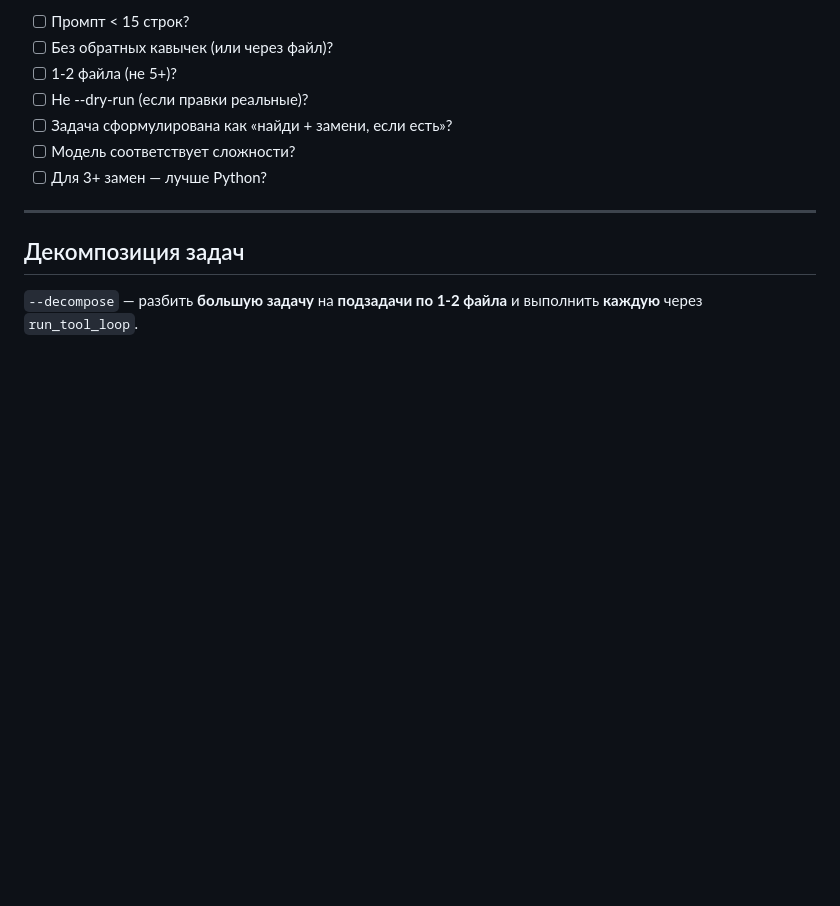
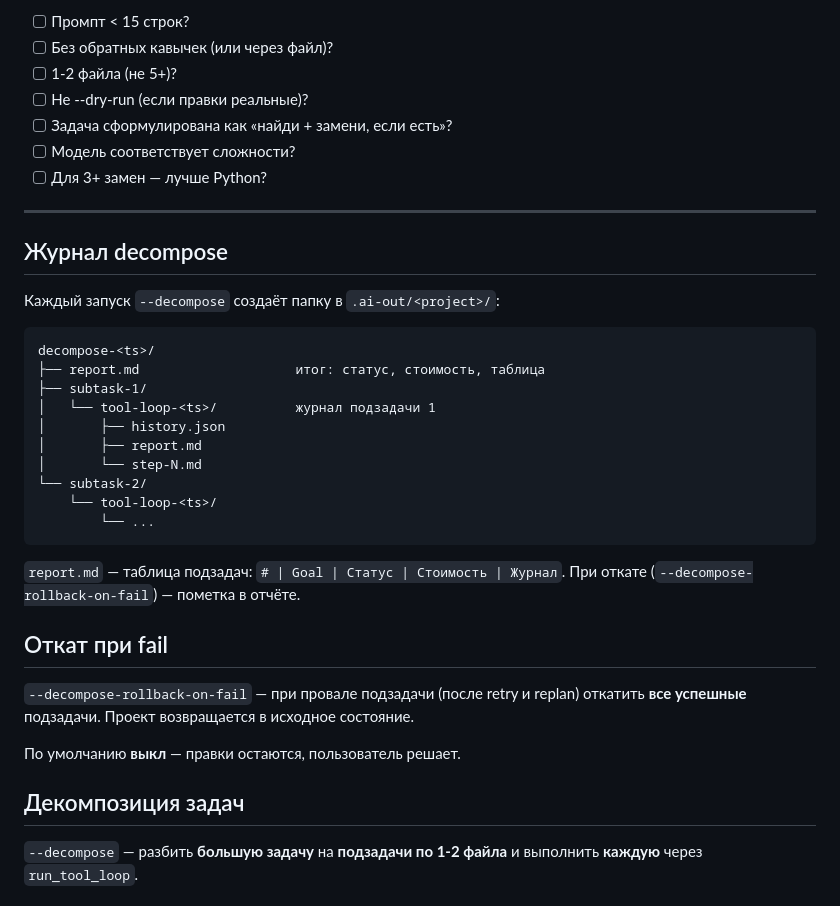
Before and after one commit to bauman-robotics/ai-coder, a Markdown page: docs/tools.md, the part around the change. Rendered like a GitHub page; blank space fills up the shorter version.

```diff
--- a/docs/tools.md
+++ b/docs/tools.md
@@ -435,6 +435,32 @@ tool-loop-2026-10-08T16-24-05/
 
 ---
 
+## Журнал decompose
+
+Каждый запуск `--decompose` создаёт папку в `.ai-out/<project>/`:
+
+    decompose-<ts>/
+    ├── report.md                    итог: статус, стоимость, таблица
+    ├── subtask-1/
+    │   └── tool-loop-<ts>/          журнал подзадачи 1
+    │       ├── history.json
+    │       ├── report.md
+    │       └── step-N.md
+    └── subtask-2/
+        └── tool-loop-<ts>/
+            └── ...
+
+`report.md` — таблица подзадач: `# | Goal | Статус | Стоимость | Журнал`.
+При откате (`--decompose-rollback-on-fail`) — пометка в отчёте.
+
+## Откат при fail
+
+`--decompose-rollback-on-fail` — при провале подзадачи (после retry
+и replan) откатить **все успешные** подзадачи. Проект возвращается
+в исходное состояние.
+
+По умолчанию **выкл** — правки остаются, пользователь решает.
+
 ## Декомпозиция задач
 
 `--decompose` — разбить **большую задачу** на **подзадачи по 1-2 файла**
```
Also changed, not shown: CHANGELOG.md (+58 -0 lines), docs/state.md (+3 -3 lines).
